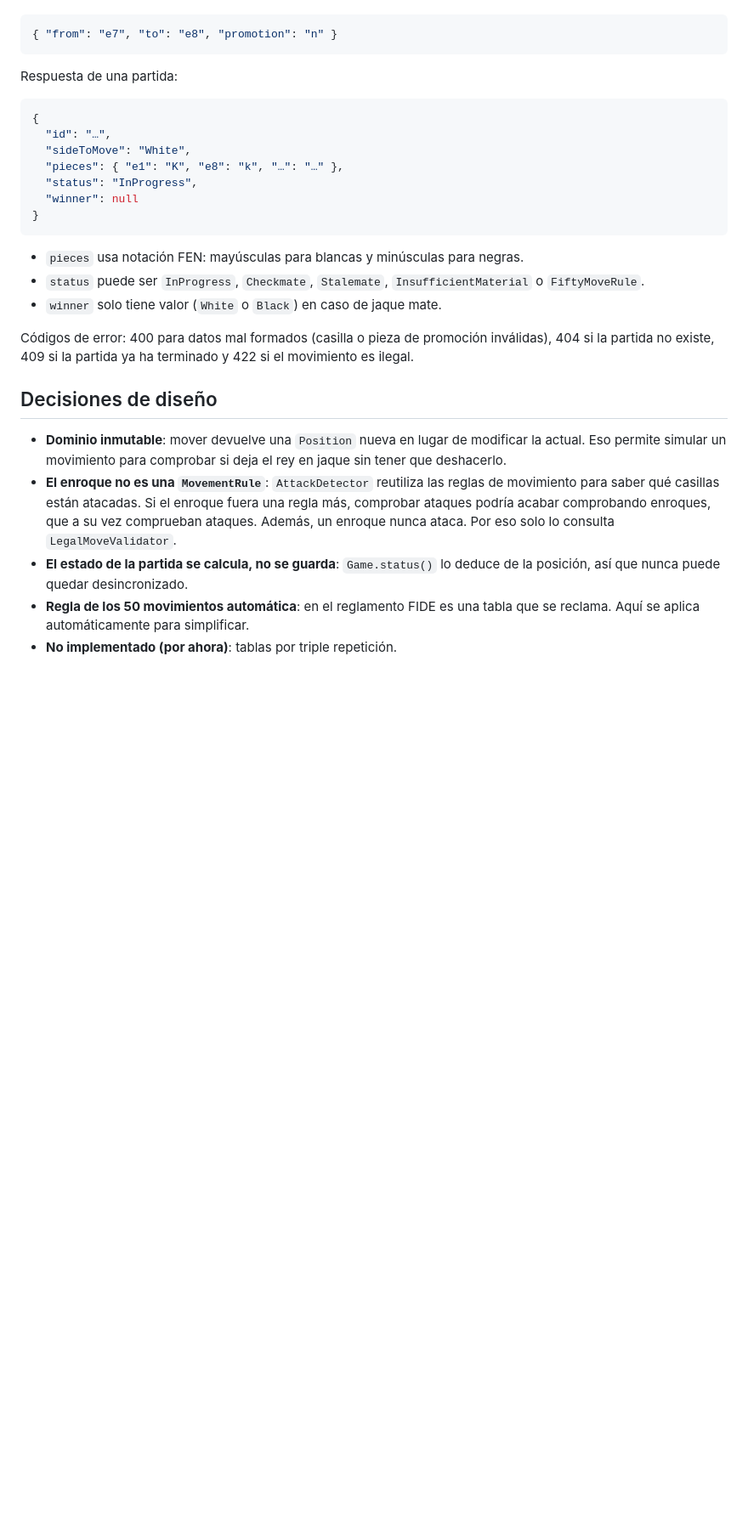
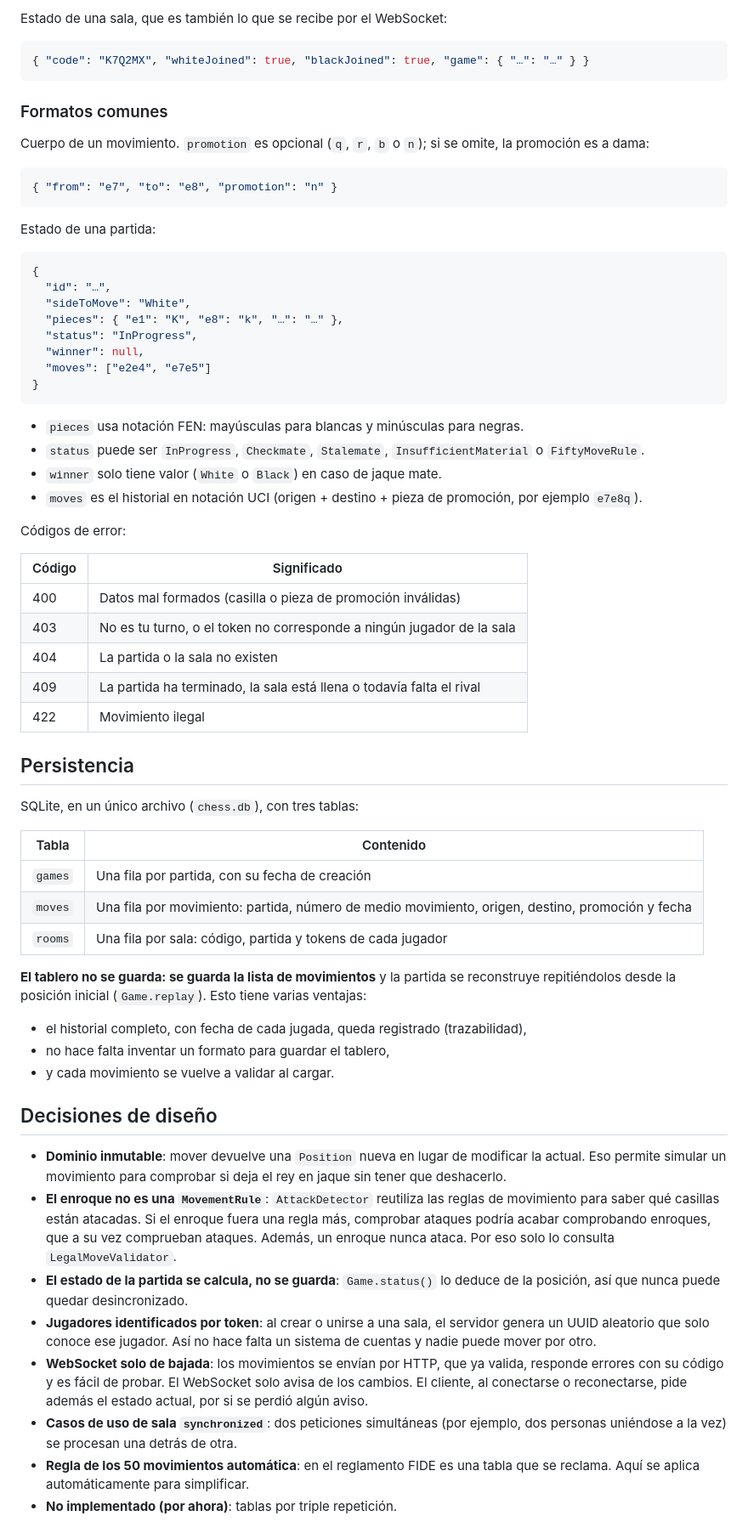
Before and after one commit to LuisLr21/chess-software, a Markdown page: README.md, the part around one of its changes. Shown at 85% size. Rendered like a GitHub page; blank space fills up the shorter version.

````diff
--- a/README.md
+++ b/README.md
@@ -104,9 +146,18 @@ Cuerpo de `POST /games/{id}/moves`. `promotion` es opcional (`q`, `r`, `b` o `n`
+Estado de una sala, que es también lo que se recibe por el WebSocket:
+
+```json
+{ "code": "K7Q2MX", "whiteJoined": true, "blackJoined": true, "game": { "…": "…" } }
+```
+
+### Formatos comunes
+
+Cuerpo de un movimiento. `promotion` es opcional (`q`, `r`, `b` o `n`); si se omite, la promoción es a dama:
 
 ```json
 { "from": "e7", "to": "e8", "promotion": "n" }
 ```
 
-Respuesta de una partida:
+Estado de una partida:
 
 ```json
 {
@@ -114,21 +165,49 @@ Respuesta de una partida:
   "sideToMove": "White",
   "pieces": { "e1": "K", "e8": "k", "…": "…" },
   "status": "InProgress",
-  "winner": null
+  "winner": null,
+  "moves": ["e2e4", "e7e5"]
 }
 ```
 
 - `pieces` usa notación FEN: mayúsculas para blancas y minúsculas para negras.
 - `status` puede ser `InProgress`, `Checkmate`, `Stalemate`, `InsufficientMaterial` o `FiftyMoveRule`.
 - `winner` solo tiene valor (`White` o `Black`) en caso de jaque mate.
+- `moves` es el historial en notación UCI (origen + destino + pieza de promoción, por ejemplo `e7e8q`).
 
-Códigos de error: 400 para datos mal formados (casilla o pieza de promoción inválidas), 404 si la partida no existe, 409 si la partida ya ha terminado y 422 si el movimiento es ilegal.
+Códigos de error:
+
+| Código | Significado |
+|---|---|
+| 400 | Datos mal formados (casilla o pieza de promoción inválidas) |
+| 403 | No es tu turno, o el token no corresponde a ningún jugador de la sala |
+| 404 | La partida o la sala no existen |
+| 409 | La partida ha terminado, la sala está llena o todavía falta el rival |
+| 422 | Movimiento ilegal |
+
+## Persistencia
+
+SQLite, en un único archivo (`chess.db`), con tres tablas:
+
+| Tabla | Contenido |
+|---|---|
+| `games` | Una fila por partida, con su fecha de creación |
+| `moves` | Una fila por movimiento: partida, número de medio movimiento, origen, destino, promoción y fecha |
+| `rooms` | Una fila por sala: código, partida y tokens de cada jugador |
+
+**El tablero no se guarda: se guarda la lista de movimientos** y la partida se reconstruye repitiéndolos desde la posición inicial (`Game.replay`). Esto tiene varias ventajas:
+- el historial completo, con fecha de cada jugada, queda registrado (trazabilidad),
+- no hace falta inventar un formato para guardar el tablero,
+- y cada movimiento se vuelve a validar al cargar.
 
 ## Decisiones de diseño
 
 - **Dominio inmutable**: mover devuelve una `Position` nueva en lugar de modificar la actual. Eso permite simular un movimiento para comprobar si deja el rey en jaque sin tener que deshacerlo.
 - **El enroque no es una `MovementRule`**: `AttackDetector` reutiliza las reglas de movimiento para saber qué casillas están atacadas. Si el enroque fuera una regla más, comprobar ataques podría acabar comprobando enroques, que a su vez comprueban ataques. Además, un enroque nunca ataca. Por eso solo lo consulta `LegalMoveValidator`.
 - **El estado de la partida se calcula, no se guarda**: `Game.status()` lo deduce de la posición, así que nunca puede quedar desincronizado.
+- **Jugadores identificados por token**: al crear o unirse a una sala, el servidor genera un UUID aleatorio que solo conoce ese jugador. Así no hace falta un sistema de cuentas y nadie puede mover por otro.
+- **WebSocket solo de bajada**: los movimientos se envían por HTTP, que ya valida, responde errores con su código y es fácil de probar. El WebSocket solo avisa de los cambios. El cliente, al conectarse o reconectarse, pide además el estado actual, por si se perdió algún aviso.
+- **Casos de uso de sala `synchronized`**: dos peticiones simultáneas (por ejemplo, dos personas uniéndose a la vez) se procesan una detrás de otra.
 - **Regla de los 50 movimientos automática**: en el reglamento FIDE es una tabla que se reclama. Aquí se aplica automáticamente para simplificar.
 - **No implementado (por ahora)**: tablas por triple repetición.
 
````
Also changed, not shown: other parts of README.md (+70 -31 lines).
